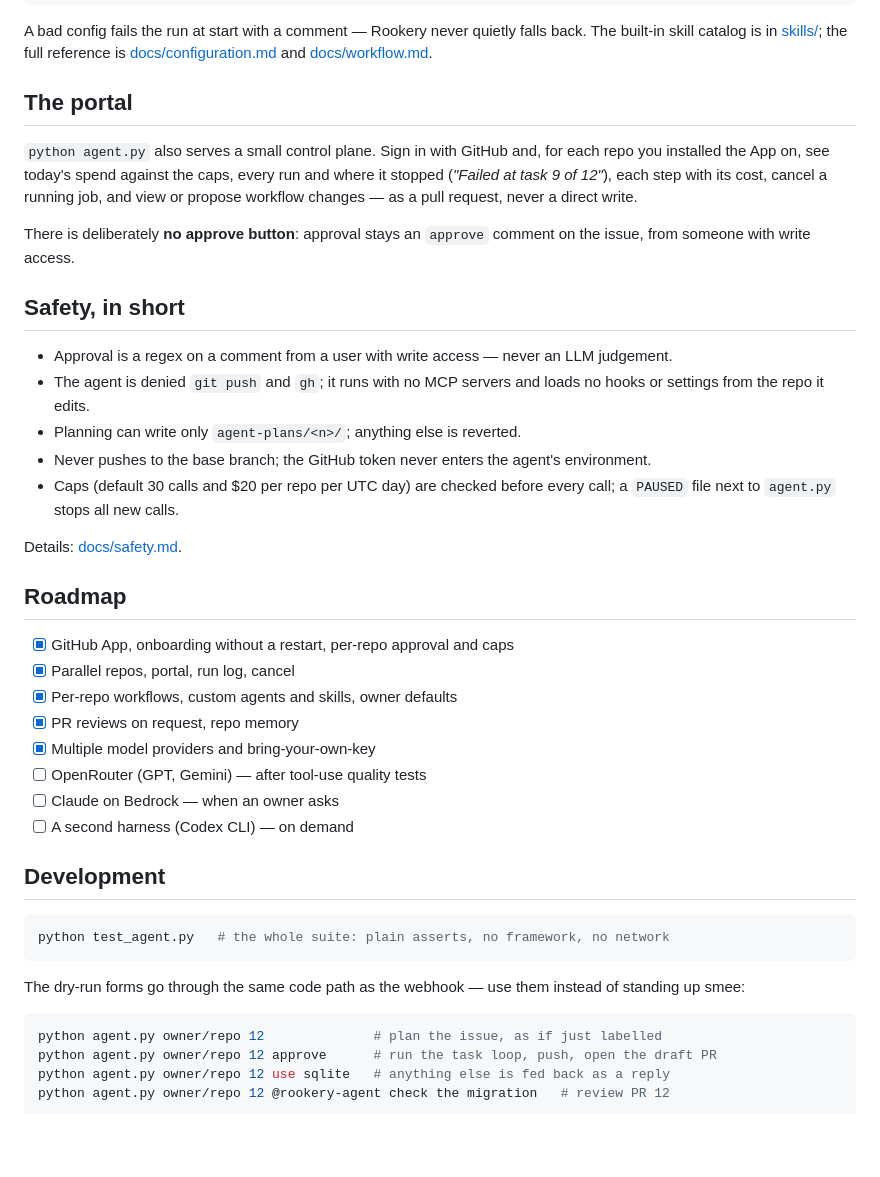
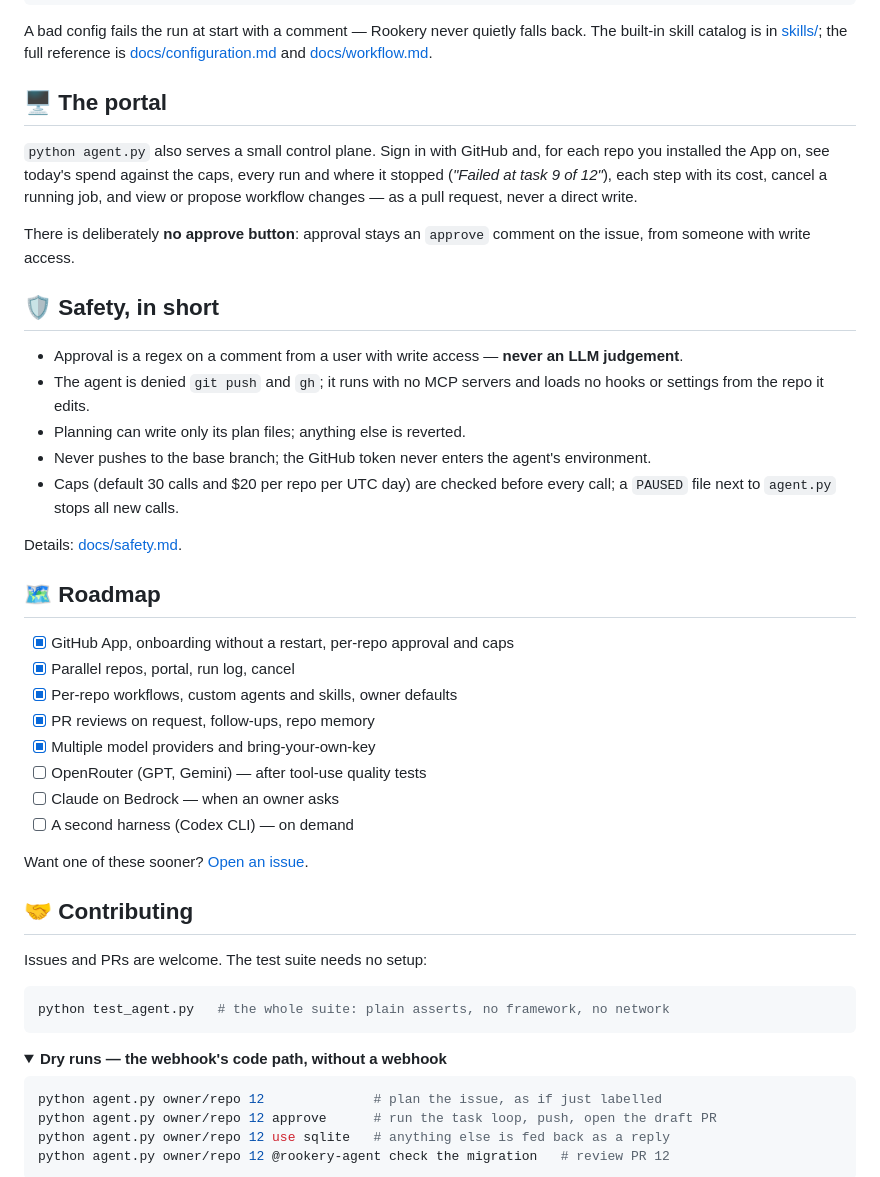
Before and after one commit to sa-es-ir/rookery, a Markdown page: README.md, the part around one of its changes. Drawn GitHub-style; folded sections open; blank space fills up the shorter version.

````diff
--- a/README.md
+++ b/README.md
@@ -155,7 +205,7 @@ A bad config fails the run at start with a comment — Rookery never quietly fal
 The built-in skill catalog is in [skills/](skills/README.md); the full reference is
 [docs/configuration.md](docs/configuration.md) and [docs/workflow.md](docs/workflow.md).
 
-## The portal
+## 🖥️ The portal
 
 `python agent.py` also serves a small control plane. Sign in with GitHub and, for each
 repo you installed the App on, see today's spend against the caps, every run and where it
@@ -165,37 +215,41 @@ view or propose workflow changes — as a pull request, never a direct write.
 There is deliberately **no approve button**: approval stays an `approve` comment on the
 issue, from someone with write access.
 
-## Safety, in short
+## 🛡️ Safety, in short
 
-- Approval is a regex on a comment from a user with write access — never an LLM judgement.
+- Approval is a regex on a comment from a user with write access — **never an LLM judgement**.
 - The agent is denied `git push` and `gh`; it runs with no MCP servers and loads no
   hooks or settings from the repo it edits.
-- Planning can write only `agent-plans/<n>/`; anything else is reverted.
+- Planning can write only its plan files; anything else is reverted.
 - Never pushes to the base branch; the GitHub token never enters the agent's environment.
 - Caps (default 30 calls and $20 per repo per UTC day) are checked before every call; a
   `PAUSED` file next to `agent.py` stops all new calls.
 
 Details: [docs/safety.md](docs/safety.md).
 
-## Roadmap
+## 🗺️ Roadmap
 
 - [x] GitHub App, onboarding without a restart, per-repo approval and caps
 - [x] Parallel repos, portal, run log, cancel
 - [x] Per-repo workflows, custom agents and skills, owner defaults
-- [x] PR reviews on request, repo memory
+- [x] PR reviews on request, follow-ups, repo memory
 - [x] Multiple model providers and bring-your-own-key
 - [ ] OpenRouter (GPT, Gemini) — after tool-use quality tests
 - [ ] Claude on Bedrock — when an owner asks
 - [ ] A second harness (Codex CLI) — on demand
 
-## Development
+Want one of these sooner? [Open an issue](https://github.com/sa-es-ir/rookery/issues).
+
+## 🤝 Contributing
+
+Issues and PRs are welcome. The test suite needs no setup:
 
 ```bash
 python test_agent.py   # the whole suite: plain asserts, no framework, no network
 ```
 
-The dry-run forms go through the same code path as the webhook — use them instead of
-standing up smee:
+<details>
+<summary><b>Dry runs — the webhook's code path, without a webhook</b></summary>
 
 ```bash
 python agent.py owner/repo 12              # plan the issue, as if just labelled
````
Also changed, not shown: other parts of README.md (+138 -75 lines).
